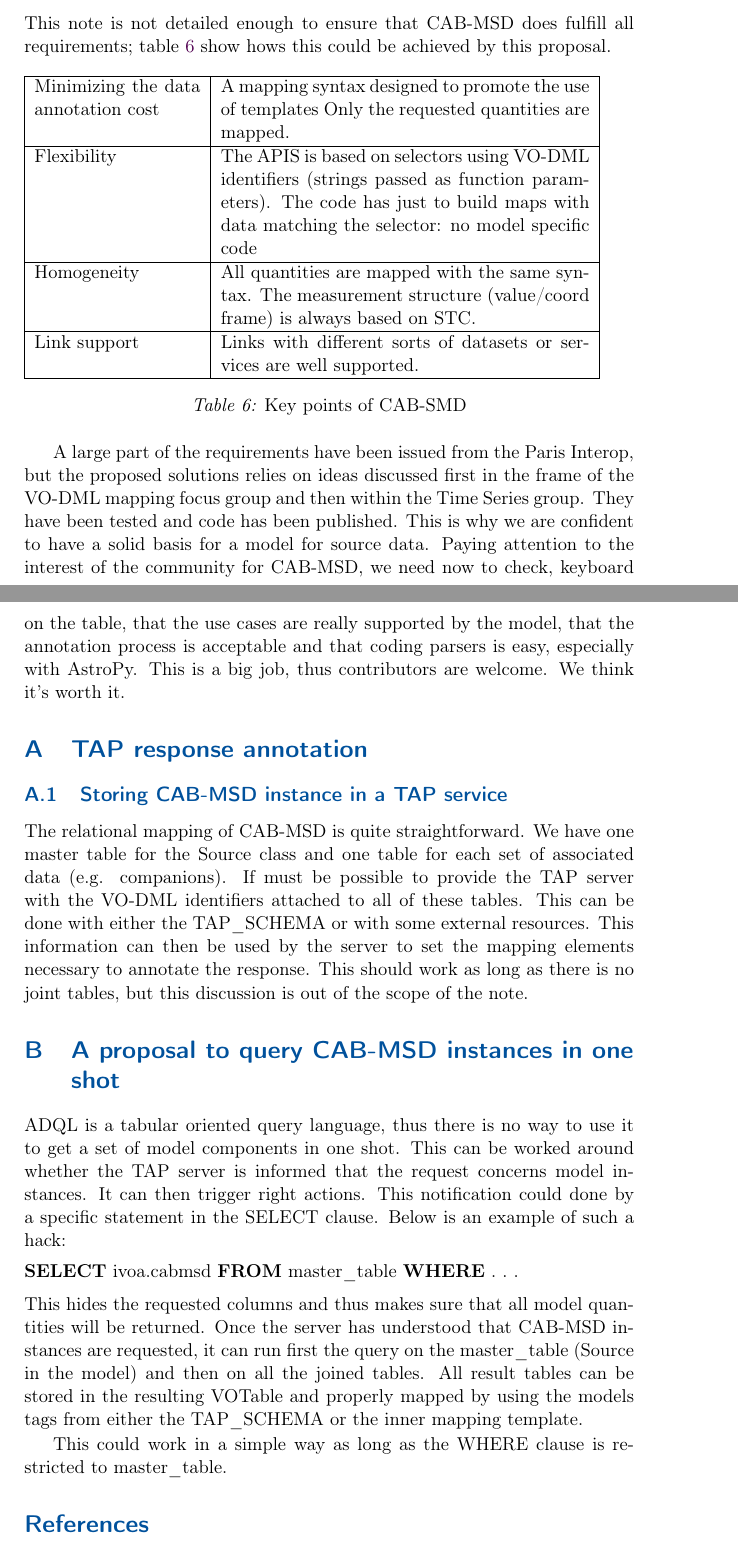
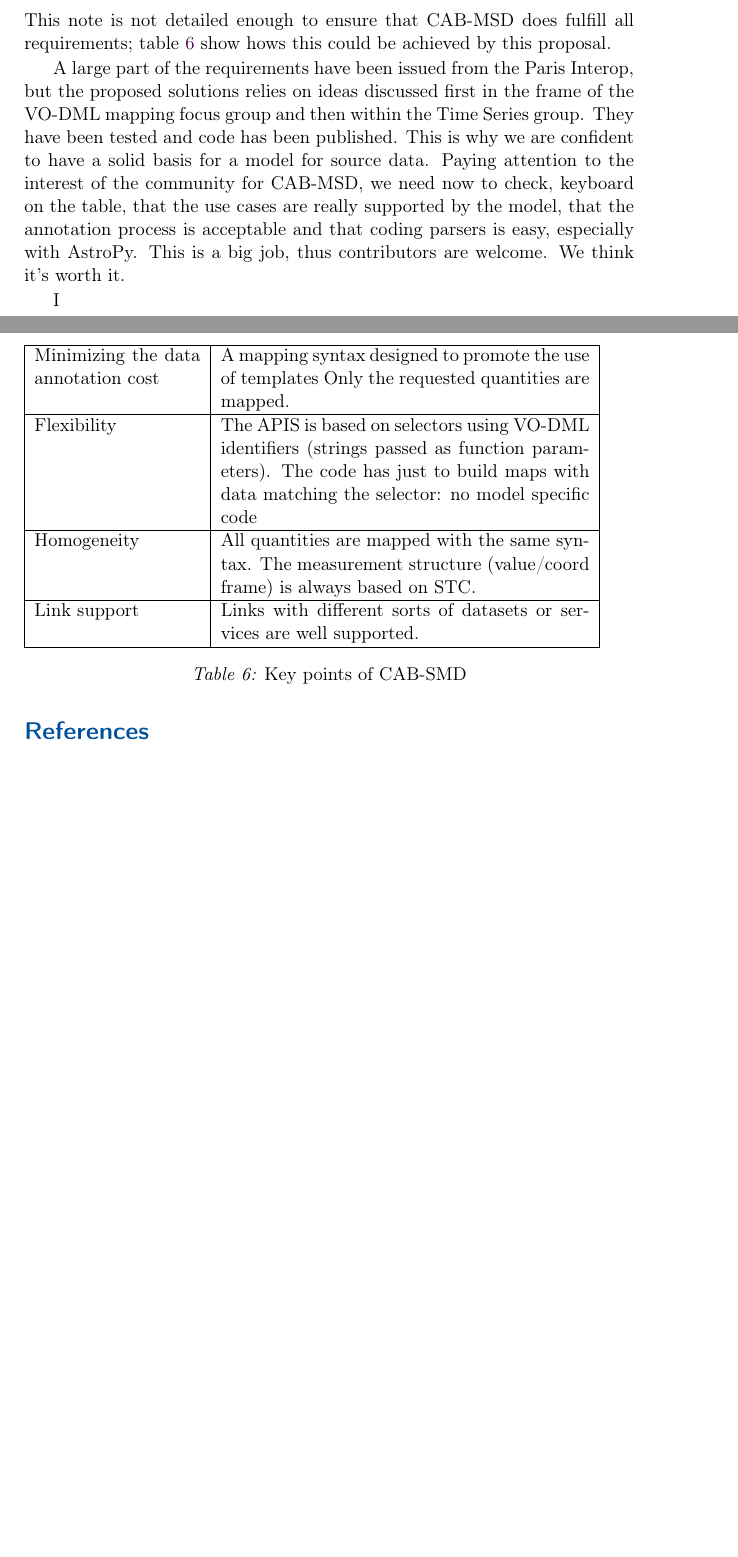
Before and after one commit to ivoa-std/MANGO, a LaTeX document (doc/note/cab-msd.tex): two parts of pages 13 and 14 of 16 before the commit and two parts of pages 13 and 14 of 15 after it, joined at a grey line, cut so that both start at the same text, the shorter picture padded with empty space. Compiled offline with pdfLaTeX; a LaTeX package or settings file that is missing is left out.

Commit message:
(appendix removed - watchout added)

```diff
--- a/doc/note/cab-msd.tex
+++ b/doc/note/cab-msd.tex
@@ -464,13 +467,13 @@ A large part of the requirements have been issued from the Paris Interop, but th
 This is why we are confident to have a solid basis for a model for source data. Paying attention to the interest of the community for CAB-MSD, we need now to check, keyboard on the table, that the use cases are really supported by the model, that the annotation process is acceptable and that coding parsers is easy, especially with AstroPy.
 This is a big job, thus contributors are welcome. We think it's worth it.
 
-\appendix
+%\appendix
 
-\section{TAP response annotation}
-\subsection{Storing CAB-MSD instance in a TAP service}
-The relational mapping of CAB-MSD is quite straightforward. We have one master table for the Source class and one table for each set of associated data (e.g. companions).
-If must be possible to provide the TAP server with the VO-DML identifiers attached to all of these tables. This can be done with either the TAP\_SCHEMA or with some external resources.
-This information can then be used by the server to set the mapping elements necessary to annotate the response. This should work as long as there is no joint tables, but this discussion is out of the scope of the note.
+%\section{TAP response annotation}
+%\subsection{Storing CAB-MSD instance in a TAP service}
+%The relational mapping of CAB-MSD is quite straightforward. We have one master table for the Source class and one table for each set of associated data (e.g. companions).
+I%f must be possible to provide the TAP server with the VO-DML identifiers attached to all of these tables. This can be done with either the TAP\_SCHEMA or with some external resources.
+%This information can then be used by the server to set the mapping elements necessary to annotate the response. This should work as long as there is no joint tables, but this discussion is out of the scope of the note.
 %Th
 %In the TAP\_SCHEMA , all UType columns related to the  CAB-MSD stuff can be tagged with CAB-MSD identifiers (VO-DML ids):
 %\begin{table}[!ht]
@@ -507,19 +510,18 @@ This information can then be used by the server to set the mapping elements nece
 %        \item The result is stacked in one denormalized table difficult to process
 %    \end{itemize}
 %\end{itemize}
+%\section{A proposal to query CAB-MSD instances in one shot}
+%ADQL is a  tabular oriented query language, thus there is no way to use it to get a set of model components in one shot.
+%This can be worked around whether the TAP server is informed that the request concerns model instances. It can then trigger right actions.
+%This notification could done by a specific statement in the SELECT clause. Below is an example of such a hack:
+%\begin{lstlisting}[language=SQL]
+%SELECT ivoa.cabmsd FROM master_table WHERE . . .
+%\end{lstlisting}
+%This hides the requested columns and thus makes sure that all model quantities will be returned.
+%Once the server has understood that CAB-MSD instances are requested, it can run first the query on the master\_table (Source in the model) and then on all the joined tables.
+%All result tables can be stored in the resulting VOTable and properly mapped by using the models tags from either the TAP\_SCHEMA or the inner mapping template.
 
-\section{A proposal to query CAB-MSD instances in one shot}
-ADQL is a  tabular oriented query language, thus there is no way to use it to get a set of model components in one shot.
-This can be worked around whether the TAP server is informed that the request concerns model instances. It can then trigger right actions.
-This notification could done by a specific statement in the SELECT clause. Below is an example of such a hack:
-\begin{lstlisting}[language=SQL]
-SELECT ivoa.cabmsd FROM master_table WHERE . . .
-\end{lstlisting}
-This hides the requested columns and thus makes sure that all model quantities will be returned.
-Once the server has understood that CAB-MSD instances are requested, it can run first the query on the master\_table (Source in the model) and then on all the joined tables.
-All result tables can be stored in the resulting VOTable and properly mapped by using the models tags from either the TAP\_SCHEMA or the inner mapping template.
-
-This could work in a simple way as long as the WHERE clause is restricted to master\_table.
+%This could work in a simple way as long as the WHERE clause is restricted to master\_table.
 
 \bibliography{myrefs,ivoatex/ivoabib,ivoatex/docrepo}
 
```
Also changed, not shown: doc/note/cab-msd.pdf, doc/note/cab-msd.tex (23 more changed lines).
